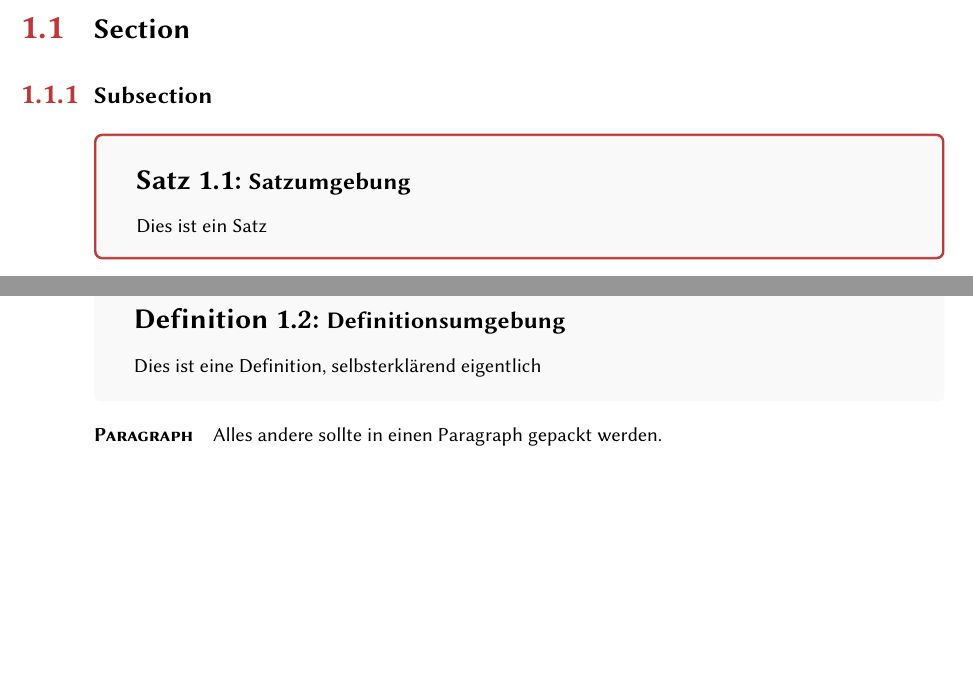
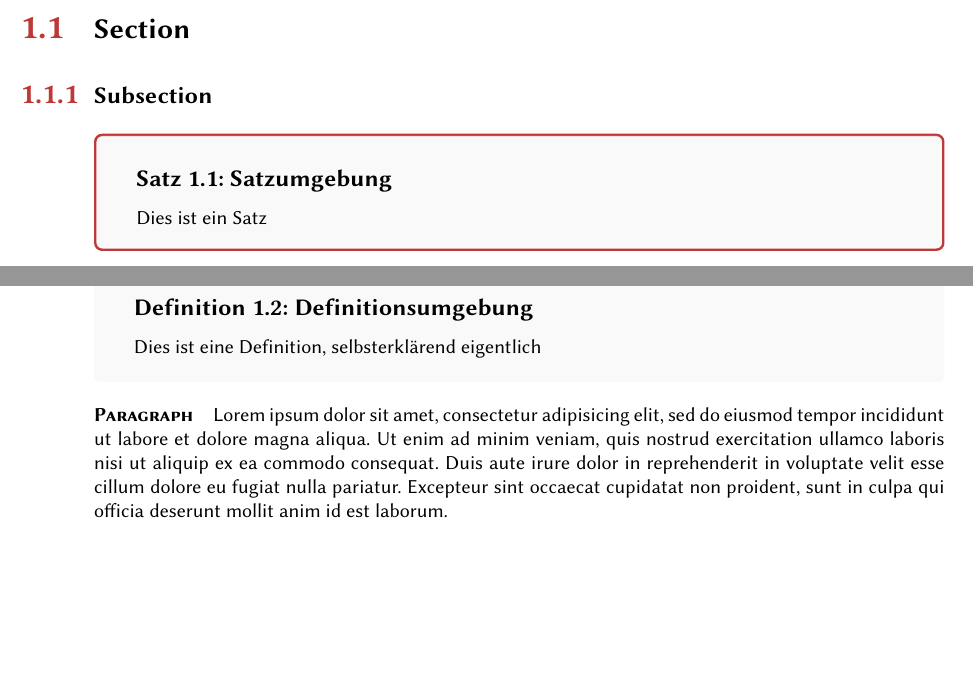
Before and after one commit to SerenGTI/LaTeX-Templates, a LaTeX problem sheet (Skript/skriptExample.tex, which reads Skript/skript.cls): two parts of pages 4 and 5 of 5, joined at a grey line, cut so that both start at the same text. Compiled offline with pdfLaTeX.

Commit message:
Schriftgröße in Satz/Definition/Lemma/Korrollar und Abstände entsprechend verkleinert

```diff
--- a/Skript/skript.cls
+++ b/Skript/skript.cls
@@ -107,28 +107,28 @@
 %SATZ
 \newenvironment{satz}[1]
 {\begin{mdframed}[style=Satzframe, nobreak=true]
-{\Large\raggedright\bfseries Satz {\rmfamily\thechapter.\thesatz}\stepcounter{satz}: \large #1}\vspace{1em} \newline
+{\large\raggedright\bfseries Satz {\rmfamily\thechapter.\thesatz}\stepcounter{satz}: \large #1}\vspace{0.7em} \newline
 }
 {\end{mdframed}\par}
 
 %LEMMA
 \newenvironment{lemma}[1]
 {\begin{mdframed}[style=Satzframe, nobreak=true]
-{\Large\raggedright\bfseries Lemma {\rmfamily\thechapter.\thesatz}\stepcounter{satz}: \large #1}\vspace{1em} \newline
+{\large\raggedright\bfseries Lemma {\rmfamily\thechapter.\thesatz}\stepcounter{satz}: \large #1}\vspace{0.7em} \newline
 }
 {\end{mdframed}\par}
 
 %KOROLLAR
 \newenvironment{korollar}[1]
 {\begin{mdframed}[style=Satzframe, nobreak=true]
-{\Large\raggedright\bfseries Korollar {\rmfamily\thechapter.\thesatz}\stepcounter{satz}: \large #1}\vspace{1em} \newline
+{\large\raggedright\bfseries Korollar {\rmfamily\thechapter.\thesatz}\stepcounter{satz}: \large #1}\vspace{0.7em} \newline
 }
 {\end{mdframed}\par}
 
 %DEFINITIION
 \newenvironment{definition}[1]
 {\begin{mdframed}[style=Definitionframe, nobreak=true]
-{\Large\raggedright\bfseries Definition {\rmfamily\thechapter.\thesatz}\stepcounter{satz}: \large #1}\vspace{1em} \newline
+{\large\raggedright\bfseries Definition {\rmfamily\thechapter.\thesatz}\stepcounter{satz}: \large #1}\vspace{0.7em} \newline
 }
 {\end{mdframed}\par}
 
--- a/Skript/skriptExample.tex
+++ b/Skript/skriptExample.tex
@@ -25,5 +25,10 @@
 	Dies ist eine Definition, selbsterklärend eigentlich
 \end{definition}
 \paragraph{Paragraph}
-Alles andere sollte in einen Paragraph gepackt werden.
+Lorem ipsum dolor sit amet, consectetur adipisicing elit, sed do eiusmod
+tempor incididunt ut labore et dolore magna aliqua. Ut enim ad minim veniam,
+quis nostrud exercitation ullamco laboris nisi ut aliquip ex ea commodo
+consequat. Duis aute irure dolor in reprehenderit in voluptate velit esse
+cillum dolore eu fugiat nulla pariatur. Excepteur sint occaecat cupidatat non
+proident, sunt in culpa qui officia deserunt mollit anim id est laborum.
 \end{document}
```
Also changed, not shown: 2 other files.
